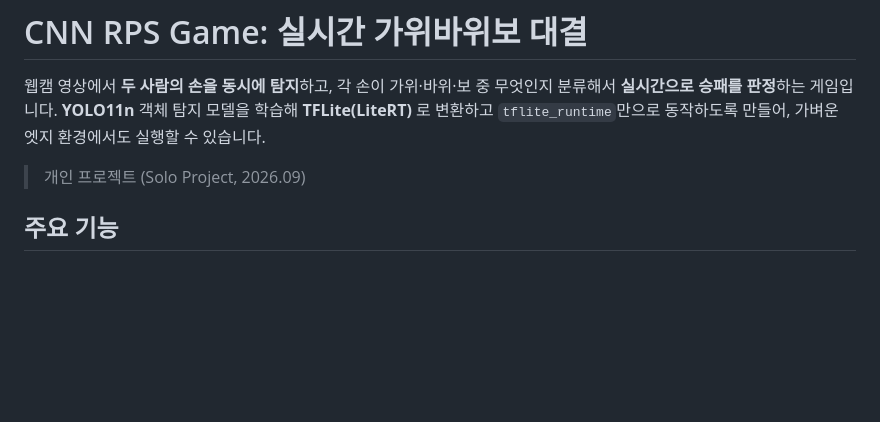
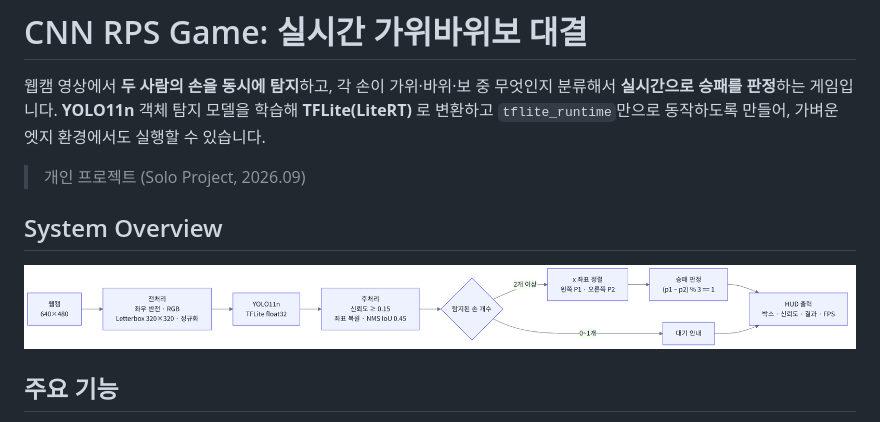
Before and after one commit to wjdaudgns120-max/CNN_RPSGAME_Project, a Markdown page: README.md, the part around the change. GitHub-like rendering; pictures changed too: docs/system_overview.png (added); blank space fills up the shorter version.

Commit message:
docs: add system overview diagram to README
Co-Authored-By: Claude Opus 5.5 <noreply@anthropic.com>
Claude-Session: https://claude.ai/code/session_01YHNtn2GrkKYraNLK69ssV8

```diff
--- a/README.md
+++ b/README.md
@@ -4,6 +4,10 @@
 **YOLO11n** 객체 탐지 모델을 학습해 **TFLite(LiteRT)** 로 변환하고 `tflite_runtime`만으로 동작하도록 만들어, 가벼운 엣지 환경에서도 실행할 수 있습니다.
 
 > 개인 프로젝트 (Solo Project, 2026.09)
+
+## System Overview
+
+![System Overview](docs/system_overview.png)
 
 ## 주요 기능
 
```
